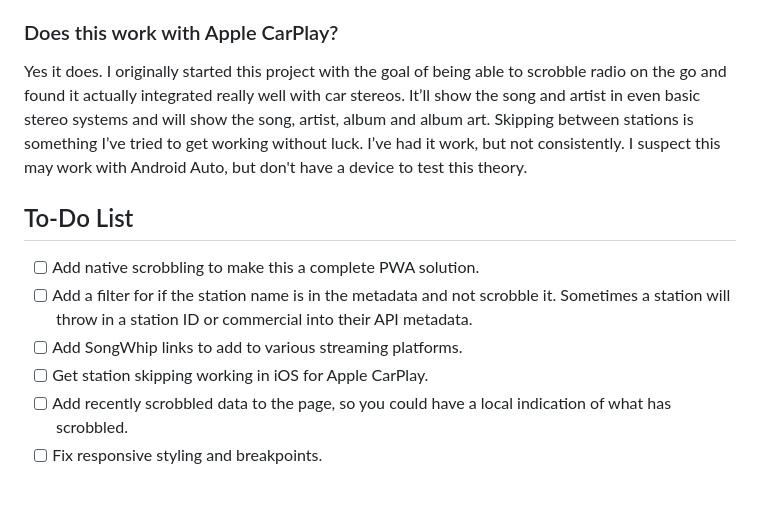
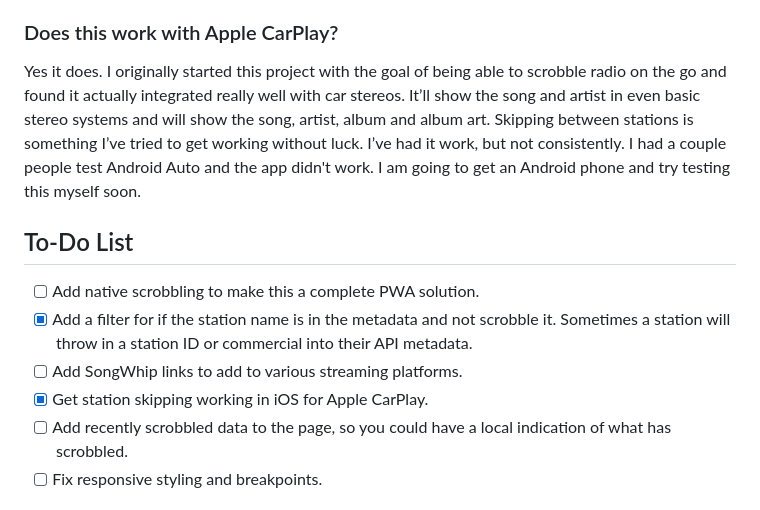
Before and after one commit to jbwharris/scrobblerad.io, a Markdown page: README.md, the part around the change. Rendered like a GitHub page.

```diff
--- a/README.md
+++ b/README.md
@@ -36,13 +36,13 @@ There are a few different factors that can cause a site to not have streaming da
 It does, though only in browsers that support HLS playback. I could have added a 3rd party JavaScript library for that, but it was literally the only station with that problem. BBC streams will work in Safari on macOS and iOS. Beyond that there are browser extensions that can enable HLS. I honestly don’t know how compatibility might fare on Windows/Linux/Android, as my primary focus was on macOS/iOS/iPadOS.
 
 ### Does this work with Apple CarPlay?
-Yes it does. I originally started this project with the goal of being able to scrobble radio on the go and found it actually integrated really well with car stereos. It’ll show the song and artist in even basic stereo systems and will show the song, artist, album and album art. Skipping between stations is something I’ve tried to get working without luck. I’ve had it work, but not consistently. I suspect this may work with Android Auto, but don't have a device to test this theory.
+Yes it does. I originally started this project with the goal of being able to scrobble radio on the go and found it actually integrated really well with car stereos. It’ll show the song and artist in even basic stereo systems and will show the song, artist, album and album art. Skipping between stations is something I’ve tried to get working without luck. I’ve had it work, but not consistently. I had a couple people test Android Auto and the app didn't work. I am going to get an Android phone and try testing this myself soon.
 
 ## To-Do List
 - [ ] Add native scrobbling to make this a complete PWA solution.
-- [ ] Add a filter for if the station name is in the metadata and not scrobble it. Sometimes a station will throw in a station ID or commercial into their API metadata.
+- [X] Add a filter for if the station name is in the metadata and not scrobble it. Sometimes a station will throw in a station ID or commercial into their API metadata.
 - [ ] Add SongWhip links to add to various streaming platforms.
-- [ ] Get station skipping working in iOS for Apple CarPlay.
+- [X] Get station skipping working in iOS for Apple CarPlay.
 - [ ] Add recently scrobbled data to the page, so you could have a local indication of what has scrobbled.
 - [ ] Fix responsive styling and breakpoints.
 
```
